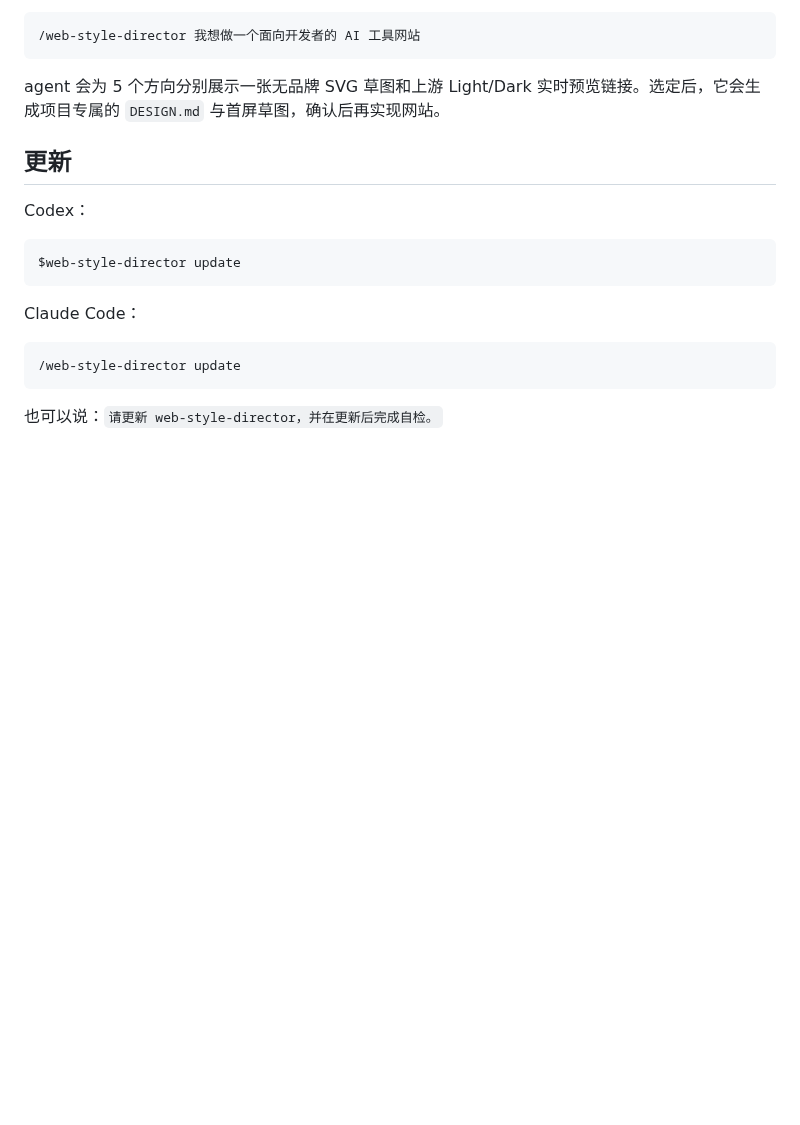
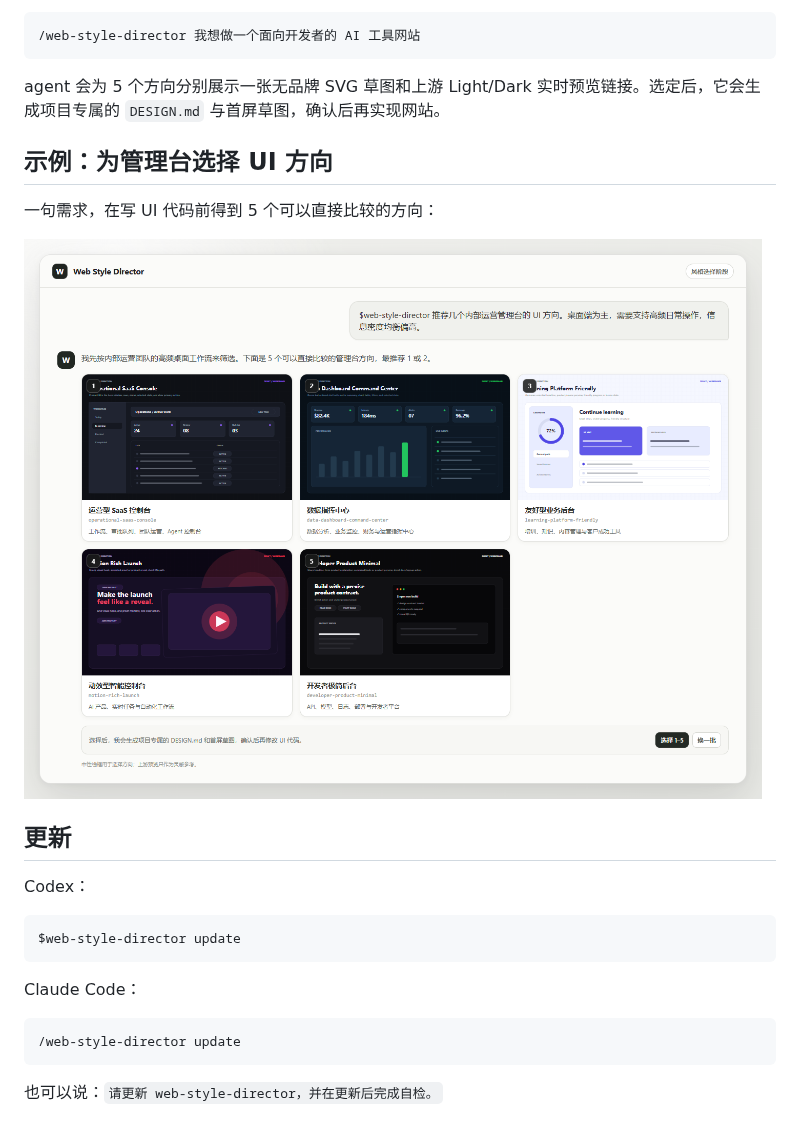
Before and after one commit to coconilu/ai-ui-style-director, a Markdown page: README.zh-CN.md, the part around the change. Rendered like a GitHub page; pictures changed too: docs/assets/admin-dashboard-example.zh-CN.png (added); blank space fills up the shorter version.

````diff
--- a/README.zh-CN.md
+++ b/README.zh-CN.md
@@ -34,6 +34,12 @@ Claude Code：
 ```
 
 agent 会为 5 个方向分别展示一张无品牌 SVG 草图和上游 Light/Dark 实时预览链接。选定后，它会生成项目专属的 `DESIGN.md` 与首屏草图，确认后再实现网站。
+
+## 示例：为管理台选择 UI 方向
+
+一句需求，在写 UI 代码前得到 5 个可以直接比较的方向：
+
+![Web Style Director 推荐五种管理台 UI 方向](docs/assets/admin-dashboard-example.zh-CN.png)
 
 ## 更新
 
````
Also changed, not shown: README.md (+6 -0 lines), docs/assets/admin-dashboard-example.en.png (added).
